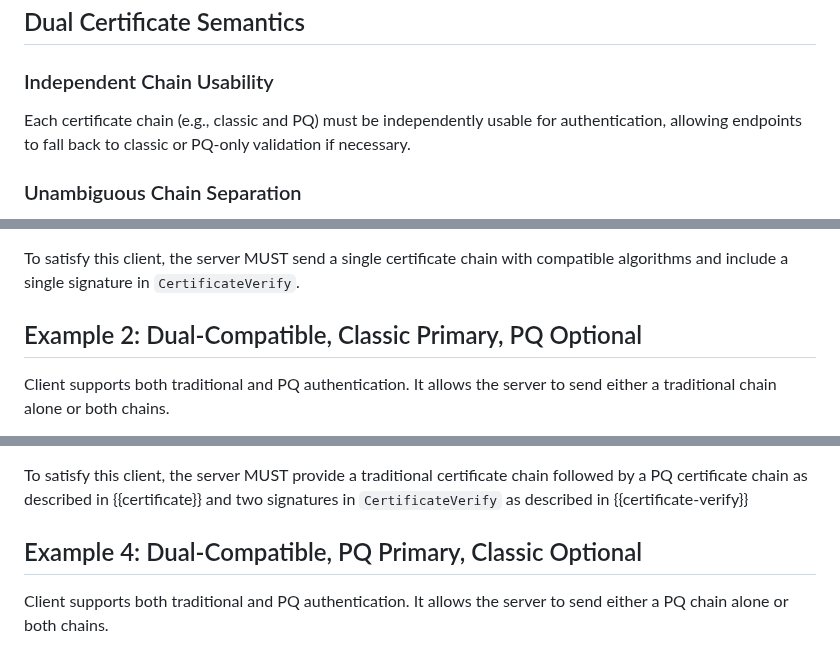
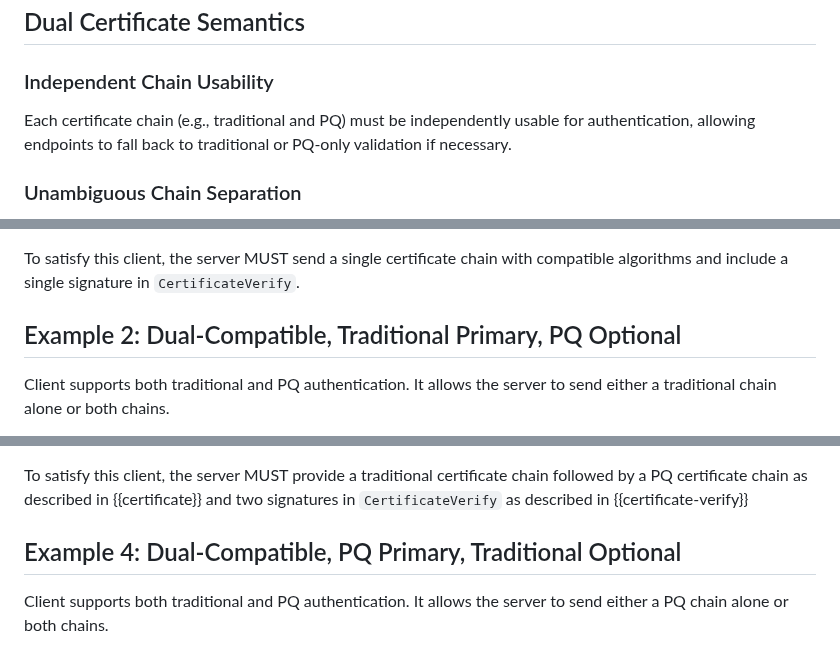
Before and after one commit to hannestschofenig/tls-dual-certs, a Markdown page: draft-yusef-tls-pqt-dual-certs.md, 3 parts joined by grey strips. Drawn GitHub-style.

```diff
--- a/draft-yusef-tls-pqt-dual-certs.md
+++ b/draft-yusef-tls-pqt-dual-certs.md
@@ -419,7 +419,7 @@ The dual certificate authentication achieves, at least, Weak Non-Separability {{
 
 ### Independent Chain Usability
 
-Each certificate chain (e.g., classic and PQ) must be independently usable for authentication, allowing endpoints to fall back to classic or PQ-only validation if necessary.
+Each certificate chain (e.g., traditional and PQ) must be independently usable for authentication, allowing endpoints to fall back to traditional or PQ-only validation if necessary.
 
 ### Unambiguous Chain Separation
 
@@ -522,7 +522,7 @@ Client behavior:
 
 To satisfy this client, the server MUST send a single certificate chain with compatible algorithms and include a single signature in `CertificateVerify`.
 
-## Example 2: Dual-Compatible, Classic Primary, PQ Optional
+## Example 2: Dual-Compatible, Traditional Primary, PQ Optional
 
 Client supports both traditional and PQ authentication. It allows the server to send either a traditional chain alone or both chains.
 
@@ -547,7 +547,7 @@ Client behavior:
 
 To satisfy this client, the server MUST provide a traditional certificate chain followed by a PQ certificate chain as described in {{certificate}} and two signatures in `CertificateVerify` as described in {{certificate-verify}}
 
-## Example 4: Dual-Compatible, PQ Primary, Classic Optional
+## Example 4: Dual-Compatible, PQ Primary, Traditional Optional
 
 Client supports both traditional and PQ authentication. It allows the server to send either a PQ chain alone or both chains.
 
```
Also changed, not shown: other parts of draft-yusef-tls-pqt-dual-certs.md (+3 -3 lines).
